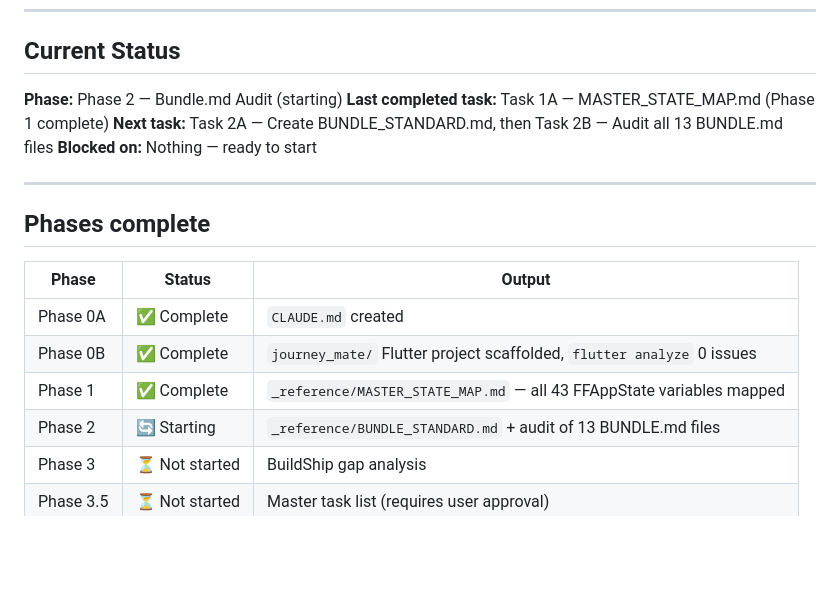
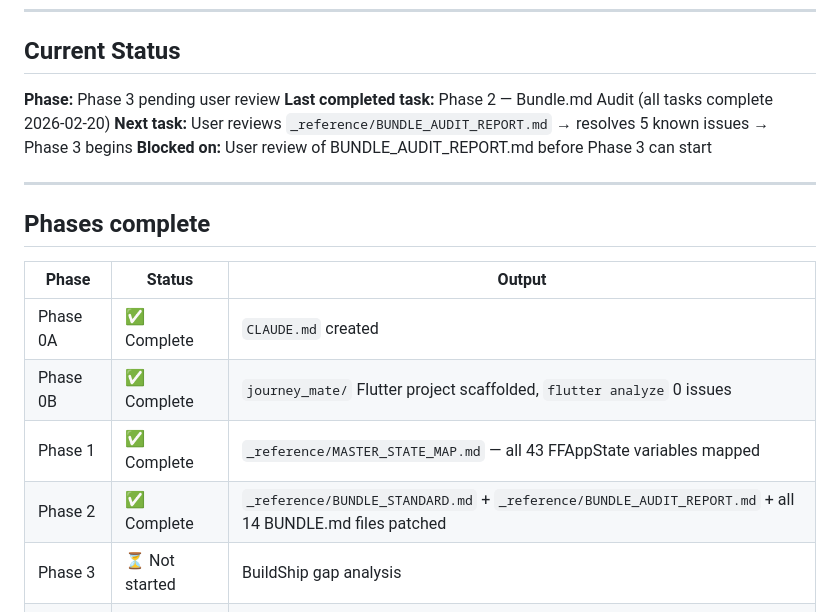
Before and after one commit to Andreasams/JourneyMate_manual, a Markdown page: _reference/SESSION_STATUS.md, the part around one of its changes. Rendered like a GitHub page; blank space fills up the shorter version.

```diff
--- a/_reference/SESSION_STATUS.md
+++ b/_reference/SESSION_STATUS.md
@@ -6,10 +6,10 @@
 
 ## Current Status
 
-**Phase:** Phase 2 — Bundle.md Audit (starting)
-**Last completed task:** Task 1A — MASTER_STATE_MAP.md (Phase 1 complete)
-**Next task:** Task 2A — Create BUNDLE_STANDARD.md, then Task 2B — Audit all 13 BUNDLE.md files
-**Blocked on:** Nothing — ready to start
+**Phase:** Phase 3 pending user review
+**Last completed task:** Phase 2 — Bundle.md Audit (all tasks complete 2026-02-20)
+**Next task:** User reviews `_reference/BUNDLE_AUDIT_REPORT.md` → resolves 5 known issues → Phase 3 begins
+**Blocked on:** User review of BUNDLE_AUDIT_REPORT.md before Phase 3 can start
 
 ---
 
@@ -20,7 +20,7 @@
 | Phase 0A | ✅ Complete | `CLAUDE.md` created |
 | Phase 0B | ✅ Complete | `journey_mate/` Flutter project scaffolded, `flutter analyze` 0 issues |
 | Phase 1 | ✅ Complete | `_reference/MASTER_STATE_MAP.md` — all 43 FFAppState variables mapped |
-| Phase 2 | 🔄 Starting | `_reference/BUNDLE_STANDARD.md` + audit of 13 BUNDLE.md files |
+| Phase 2 | ✅ Complete | `_reference/BUNDLE_STANDARD.md` + `_reference/BUNDLE_AUDIT_REPORT.md` + all 14 BUNDLE.md files patched |
 | Phase 3 | ⏳ Not started | BuildShip gap analysis |
 | Phase 3.5 | ⏳ Not started | Master task list (requires user approval) |
 | Phase 4 | ⏳ Not started | Flutter foundation (theme, router, API service, translation, analytics) |
```
Also changed, not shown: other parts of _reference/SESSION_STATUS.md (+35 -3 lines), _reference/BUNDLE_AUDIT_REPORT.md (added, +418 -0 lines).
